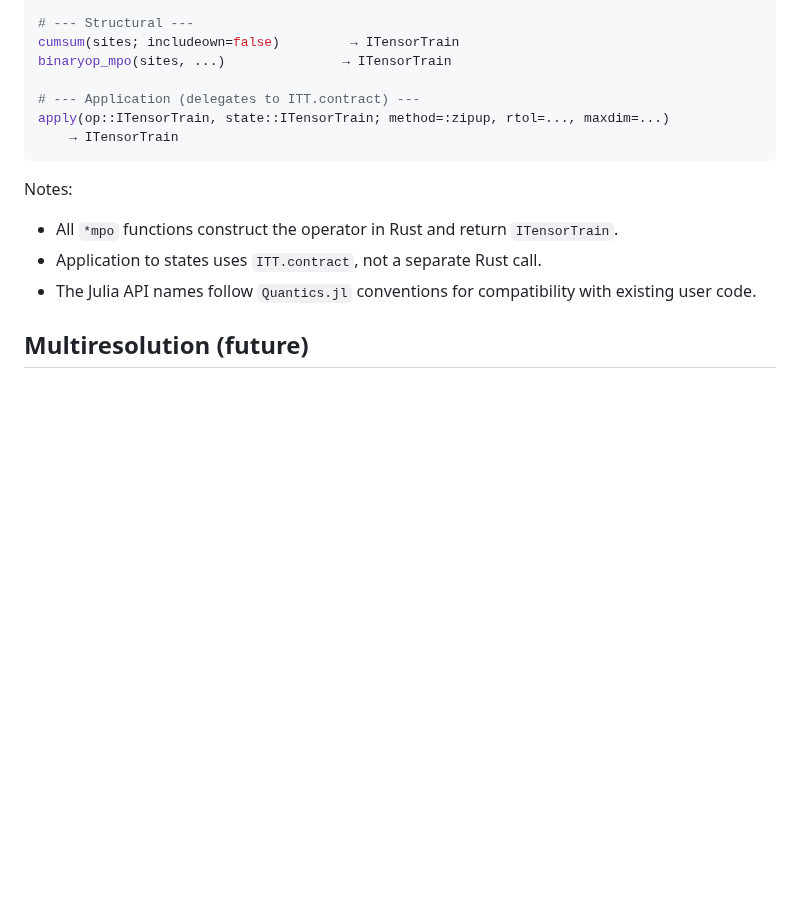
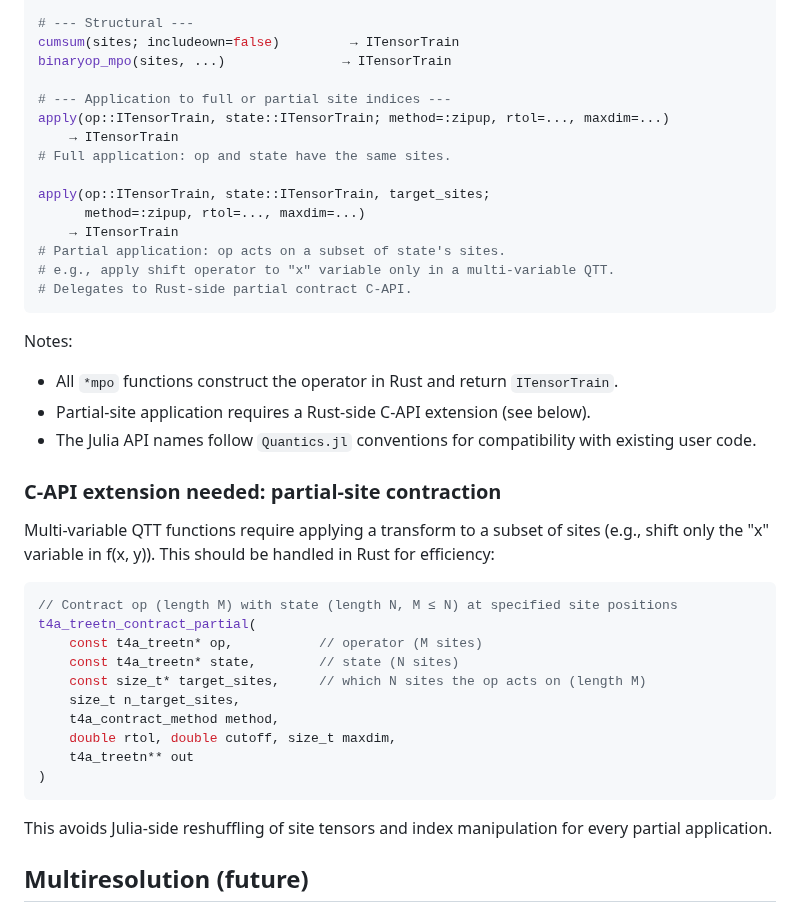
Before and after one commit to tensor4all/tensor4all-meta, a Markdown page: docs/design/julia_ffi_quantics.md, the part around the change. Drawn GitHub-style; blank space fills up the shorter version.

Commit message:
docs: add partial-site contraction for transform application
- apply(op, state, target_sites) for subset of sites (e.g., transform one variable)
- Propose t4a_treetn_contract_partial C-API extension in Rust
- Add to both julia_ffi_quantics.md and julia_ffi_tt.md C-API table

Co-Authored-By: Claude Opus 4.6 (1M context) <noreply@anthropic.com>

````diff
--- a/docs/design/julia_ffi_quantics.md
+++ b/docs/design/julia_ffi_quantics.md
@@ -67,15 +67,42 @@ fouriertransform_mpo(sites; sign=1)    → ITensorTrain
 cumsum(sites; includeown=false)         → ITensorTrain
 binaryop_mpo(sites, ...)               → ITensorTrain
 
-# --- Application (delegates to ITT.contract) ---
+# --- Application to full or partial site indices ---
 apply(op::ITensorTrain, state::ITensorTrain; method=:zipup, rtol=..., maxdim=...)
     → ITensorTrain
+# Full application: op and state have the same sites.
+
+apply(op::ITensorTrain, state::ITensorTrain, target_sites;
+      method=:zipup, rtol=..., maxdim=...)
+    → ITensorTrain
+# Partial application: op acts on a subset of state's sites.
+# e.g., apply shift operator to "x" variable only in a multi-variable QTT.
+# Delegates to Rust-side partial contract C-API.
 ```
 
 Notes:
 - All `*mpo` functions construct the operator in Rust and return `ITensorTrain`.
-- Application to states uses `ITT.contract`, not a separate Rust call.
+- Partial-site application requires a Rust-side C-API extension (see below).
 - The Julia API names follow `Quantics.jl` conventions for compatibility with existing user code.
+
+### C-API extension needed: partial-site contraction
+
+Multi-variable QTT functions require applying a transform to a subset of sites (e.g., shift only the "x" variable in f(x, y)). This should be handled in Rust for efficiency:
+
+```c
+// Contract op (length M) with state (length N, M ≤ N) at specified site positions
+t4a_treetn_contract_partial(
+    const t4a_treetn* op,           // operator (M sites)
+    const t4a_treetn* state,        // state (N sites)
+    const size_t* target_sites,     // which N sites the op acts on (length M)
+    size_t n_target_sites,
+    t4a_contract_method method,
+    double rtol, double cutoff, size_t maxdim,
+    t4a_treetn** out
+)
+```
+
+This avoids Julia-side reshuffling of site tensors and index manipulation for every partial application.
 
 ## Multiresolution (future)
 
````
Also changed, not shown: docs/design/julia_ffi_tt.md (+1 -0 lines).
